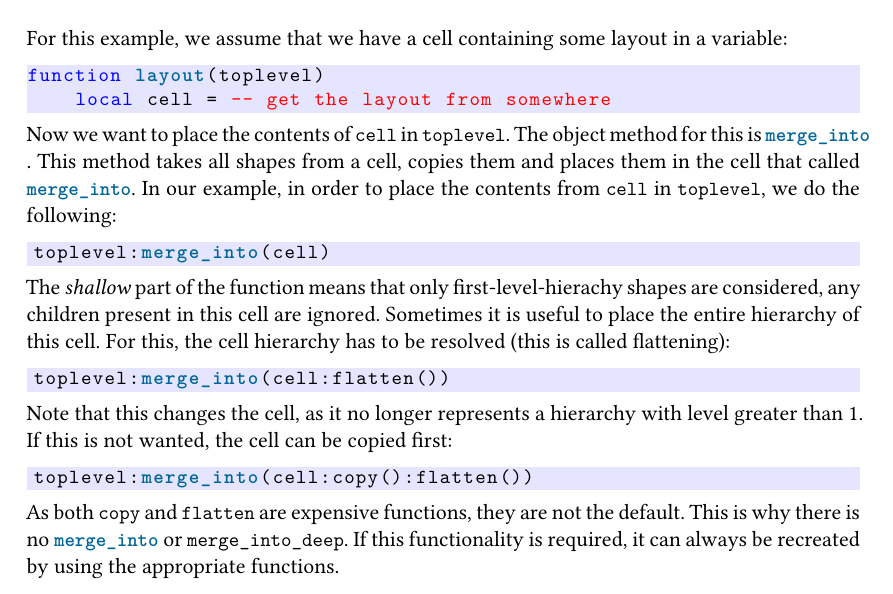
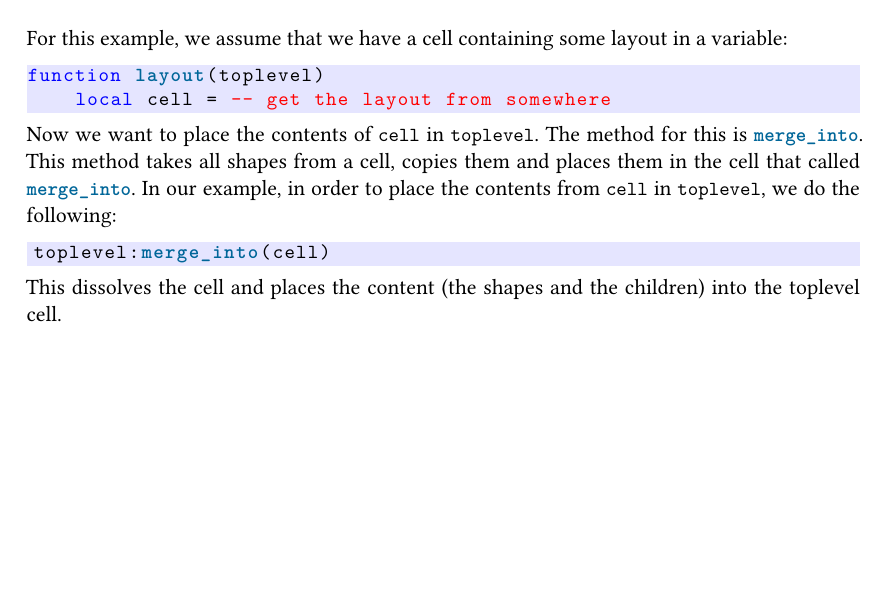
Before and after one commit to patrickschulz/openPCells, a LaTeX paper (doc/src/celldesign/main.tex, which reads doc/src/preamble.tex): part of page 10 of 17, cut so that both start at the same text, the shorter picture padded with empty space. Compiled offline with XeLaTeX.

Commit message:
removed 'merge_into_shallow' from documentation

```diff
--- a/doc/src/celldesign/main.tex
+++ b/doc/src/celldesign/main.tex
@@ -294,20 +294,11 @@ In this section we will continue to look at flat layouts but still using other c
 For this example, we assume that we have a cell containing some layout in a variable:
 \luafilelisting[firstline = 1, lastline = 2]{code/merge_into_example.lua}
 Now we want to place the contents of \luainline{cell} in \luainline{toplevel}.
-The object method for this is \luainline{merge_into}.
+The method for this is \luainline{merge_into}.
 This method takes all shapes from a cell, copies them and places them in the cell that called \luainline{merge_into}.
 In our example, in order to place the contents from \luainline{cell} in \luainline{toplevel}, we do the following:
 \luafilelisting[widthgobble = 4, firstline = 3, lastline = 3]{code/merge_into_example.lua}
-% FIXME: merge_into is now longer shallow
-The \emph{shallow} part of the function means that only first-level-hierachy shapes are considered, any children present in this cell are ignored.
-Sometimes it is useful to place the entire hierarchy of this cell. For this, the cell hierarchy has to be resolved (this is called flattening):
-\luafilelisting[widthgobble = 4, firstline = 4, lastline = 4]{code/merge_into_example.lua}
-Note that this changes the cell, as it no longer represents a hierarchy with level greater than 1.
-If this is not wanted, the cell can be copied first:
-\luafilelisting[widthgobble = 4, firstline = 5, lastline = 5]{code/merge_into_example.lua}
-As both \luainline{copy} and \luainline{flatten} are expensive functions, they are not the default.
-This is why there is no \luainline{merge_into} or \luainline{merge_into_deep}.
-If this functionality is required, it can always be recreated by using the appropriate functions.
+This dissolves the cell and places the content (the shapes and the children) into the toplevel cell.
 
 \subsubsection{Moving Cells}
 Now that we saw how to add cell content to other cells, the question arises how we can place this content at the correct position.
--- a/doc/src/preamble.tex
+++ b/doc/src/preamble.tex
@@ -60,7 +60,6 @@
         % pcell module
         pcell.create_layout,
         pcell.create_layout_env,
-        pcell.reference_cell,
         pcell.setup,
         pcell.process_args,
         pcell.check_args,
```
Also changed, not shown: doc/celldesign.pdf, doc/export.pdf, doc/presentation.pdf, doc/techdoc.pdf, doc/techfiles.pdf, doc/userguide.pdf.
